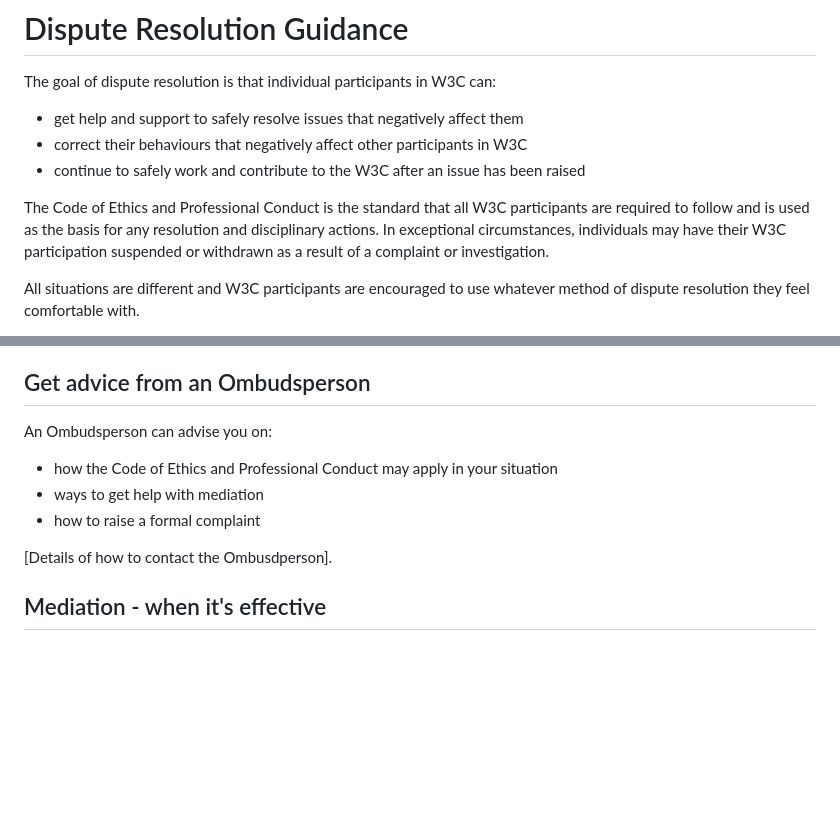
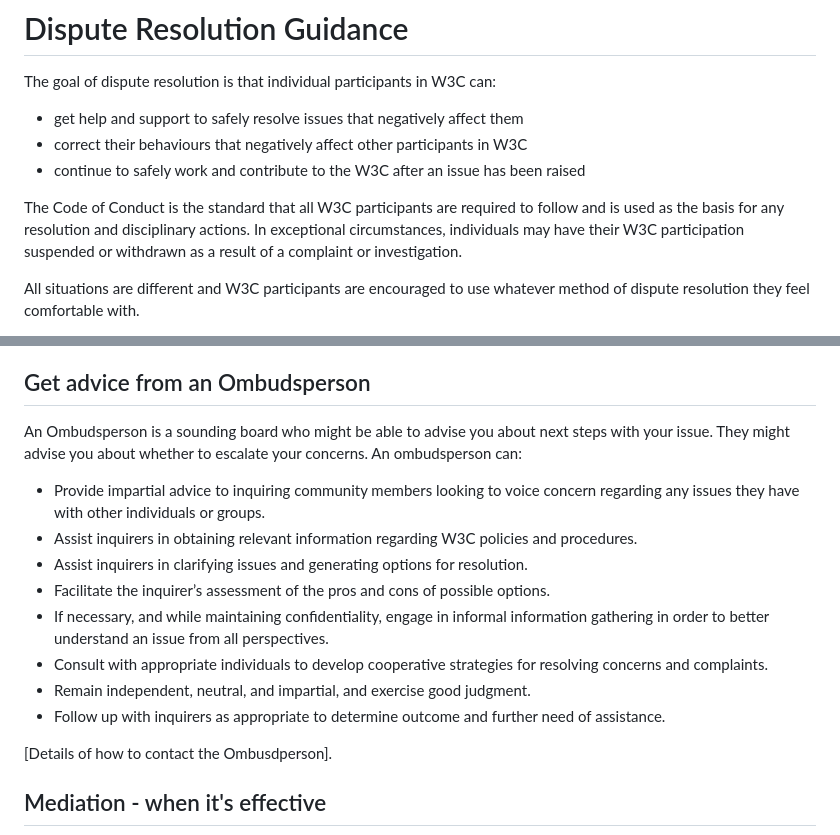
Before and after one commit to w3c/PWETF, a Markdown page: DisputeResolution.md, 2 parts joined by grey strips. Drawn GitHub-style; blank space fills up the shorter version.

Commit message:
edit ombuds description

```diff
--- a/DisputeResolution.md
+++ b/DisputeResolution.md
@@ -5,7 +5,7 @@ The goal of dispute resolution is that individual participants in W3C can:
 * correct their behaviours that negatively affect other participants in W3C
 * continue to safely work and contribute to the W3C after an issue has been raised
 
-The Code of Ethics and Professional Conduct is the standard that all W3C participants are required to follow and is used as the basis for any resolution and disciplinary actions. In exceptional circumstances, individuals may have their W3C participation suspended or withdrawn as a result of a complaint or investigation.
+The Code of Conduct is the standard that all W3C participants are required to follow and is used as the basis for any resolution and disciplinary actions. In exceptional circumstances, individuals may have their W3C participation suspended or withdrawn as a result of a complaint or investigation.
 
 All situations are different and W3C participants are encouraged to use whatever method of dispute resolution they feel comfortable with.
 
@@ -23,10 +23,15 @@ A disciplinary investigation can be started where one of the following apply:
 * all other mediation or resolution attempts have not worked
 
 ## Get advice from an Ombudsperson
-An Ombudsperson can advise you on:
-* how the Code of Ethics and Professional Conduct may apply in your situation
-* ways to get help with mediation
-* how to raise a formal complaint
+An Ombudsperson is a sounding board who might be able to advise you about next steps with your issue. They might advise you about whether to escalate your concerns. An ombudsperson can:
+* Provide impartial advice to inquiring community members looking to voice concern regarding any issues they have with other individuals or groups.
+* Assist inquirers in obtaining relevant information regarding W3C policies and procedures.
+* Assist inquirers in clarifying issues and generating options for resolution.
+* Facilitate the inquirer’s assessment of the pros and cons of possible options.
+* If necessary, and while maintaining confidentiality, engage in informal information gathering in order to better understand an issue from all perspectives.
+* Consult with appropriate individuals to develop cooperative strategies for resolving concerns and complaints.
+* Remain independent, neutral, and impartial, and exercise good judgment.
+* Follow up with inquirers as appropriate to determine outcome and further need of assistance.
 
 [Details of how to contact the Ombusdperson].
 
```
